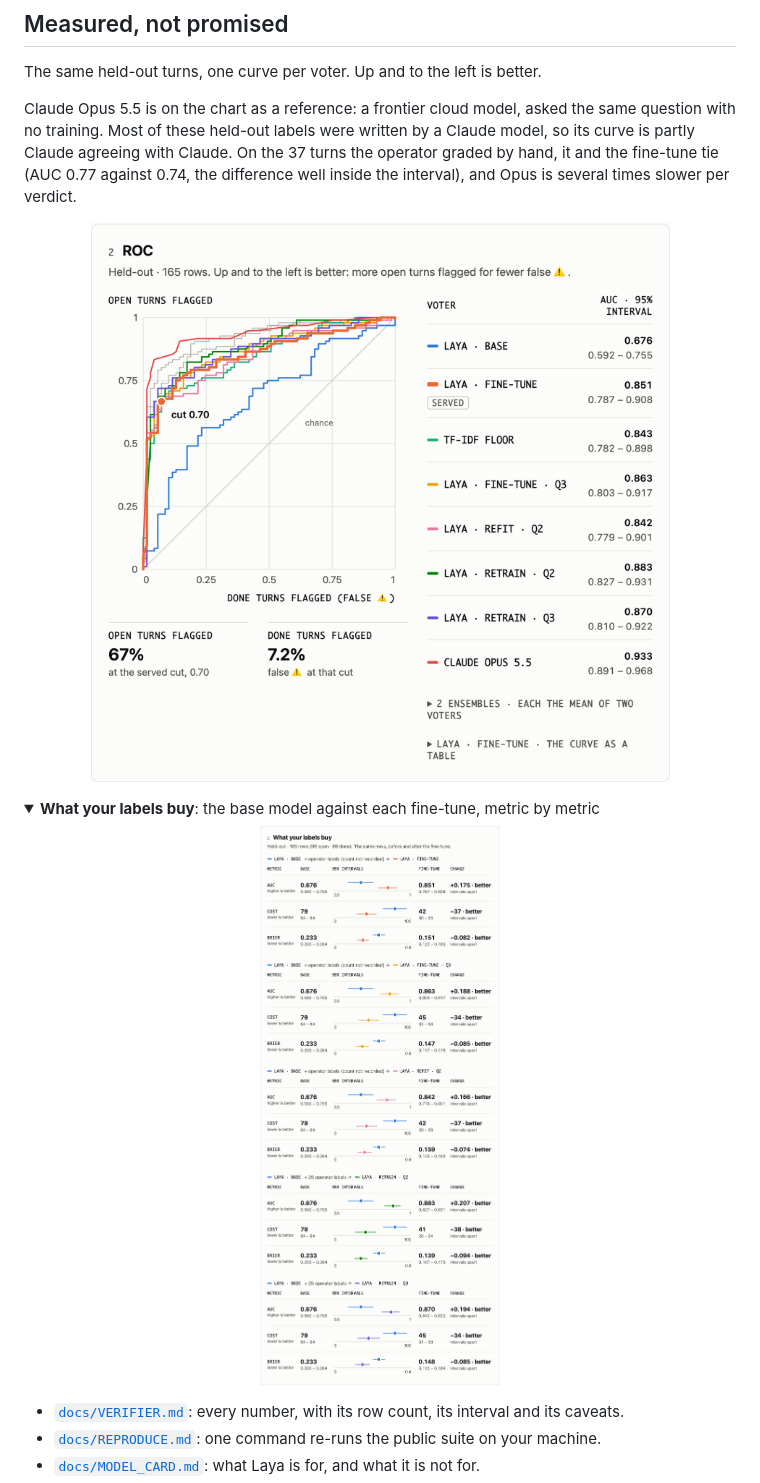
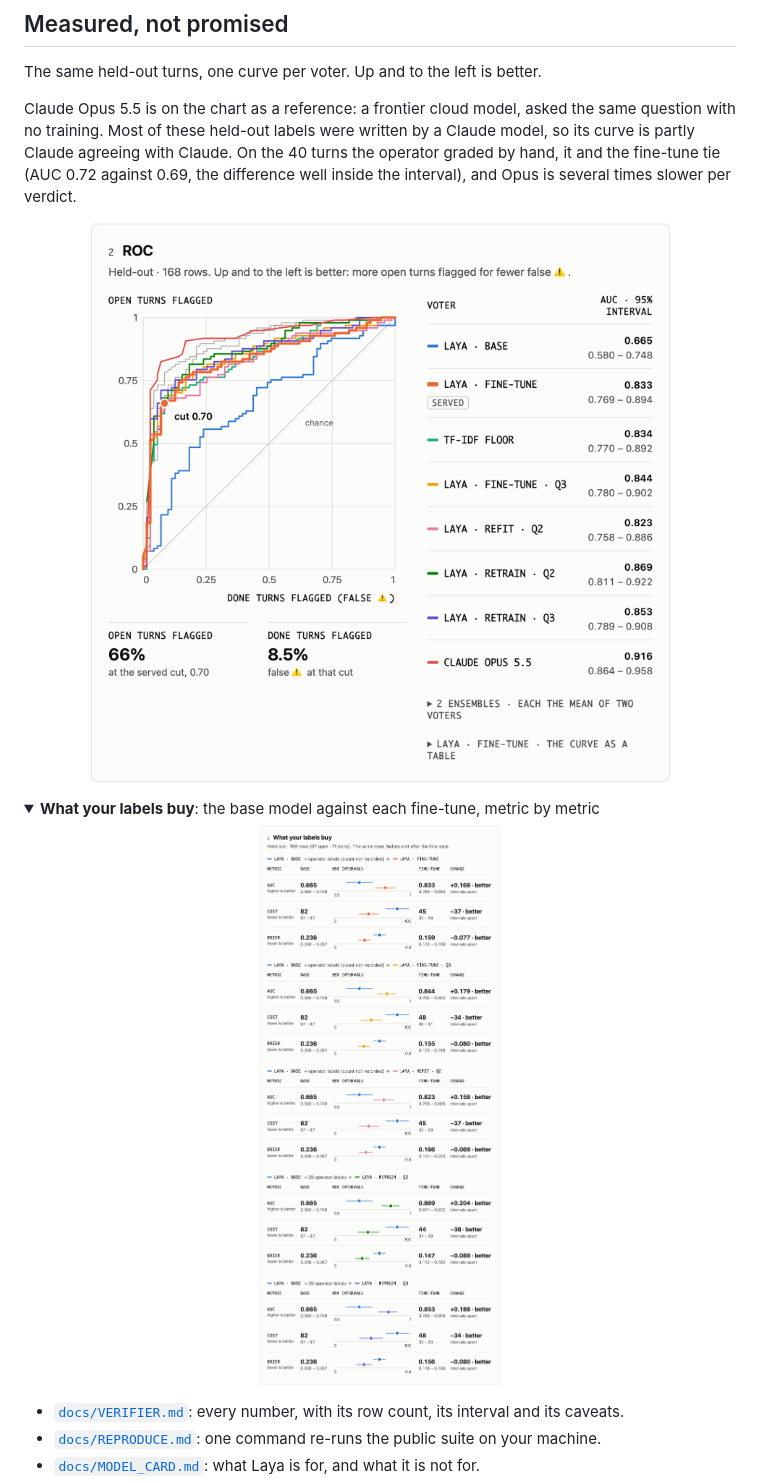
Before and after one commit to voidcraft-world/tldrack, a Markdown page: README.md, the part around the change. Rendered like a GitHub page; pictures changed too: docs/evals/figures/labels-buy.light.png, docs/evals/figures/roc.light.png; folded sections open.

```diff
--- a/README.md
+++ b/README.md
@@ -120,8 +120,8 @@ The same held-out turns, one curve per voter. Up and to the left is better.
 
 Claude Opus 5.5 is on the chart as a reference: a frontier cloud model, asked the same question with no
 training. Most of these held-out labels were written by a Claude model, so its curve is partly Claude
-agreeing with Claude. On the 37 turns the operator graded by hand, it and the fine-tune tie (AUC 0.77
-against 0.74, the difference well inside the interval), and Opus is several times slower per verdict.
+agreeing with Claude. On the 40 turns the operator graded by hand, it and the fine-tune tie (AUC 0.72
+against 0.69, the difference well inside the interval), and Opus is several times slower per verdict.
 
 <p align="center">
   <picture>
```
Also changed, not shown: docs/REPRODUCE.md (+1 -1 lines), docs/VERIFIER.md (+3 -3 lines), docs/evals/figures/labels-buy.dark.png, docs/evals/figures/roc.dark.png, 3 other files.
